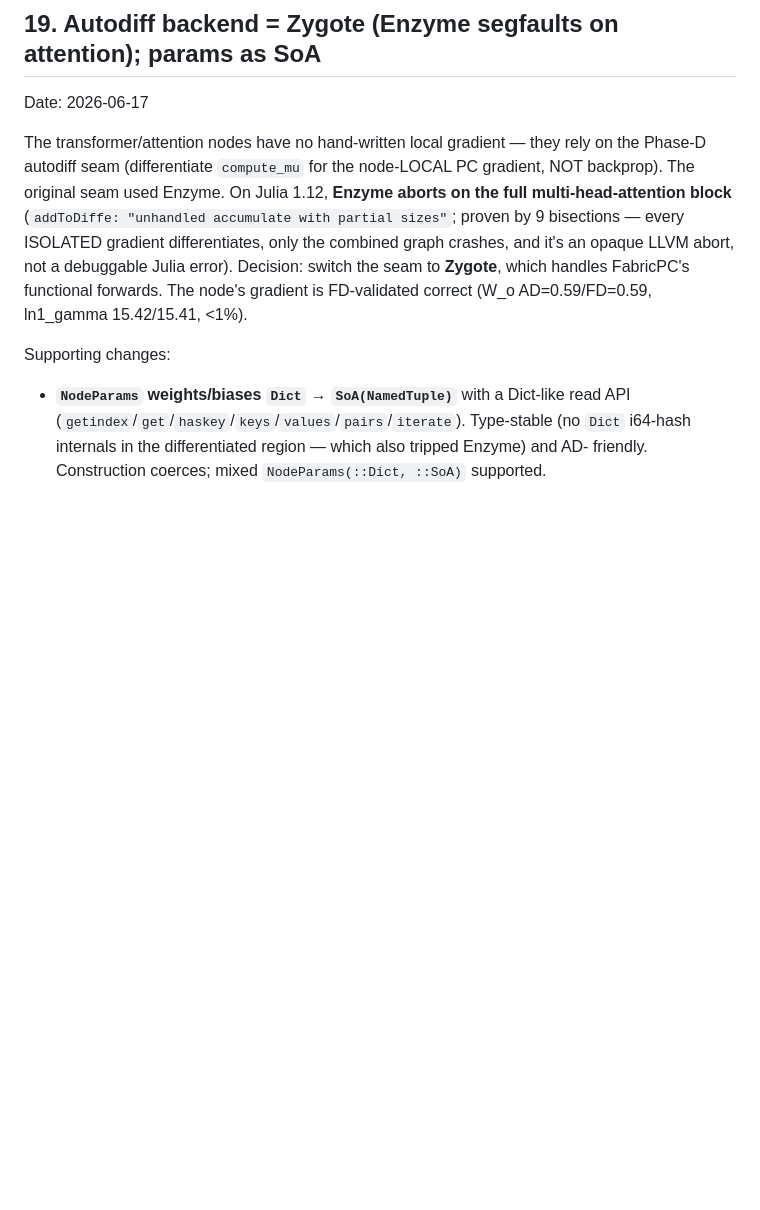
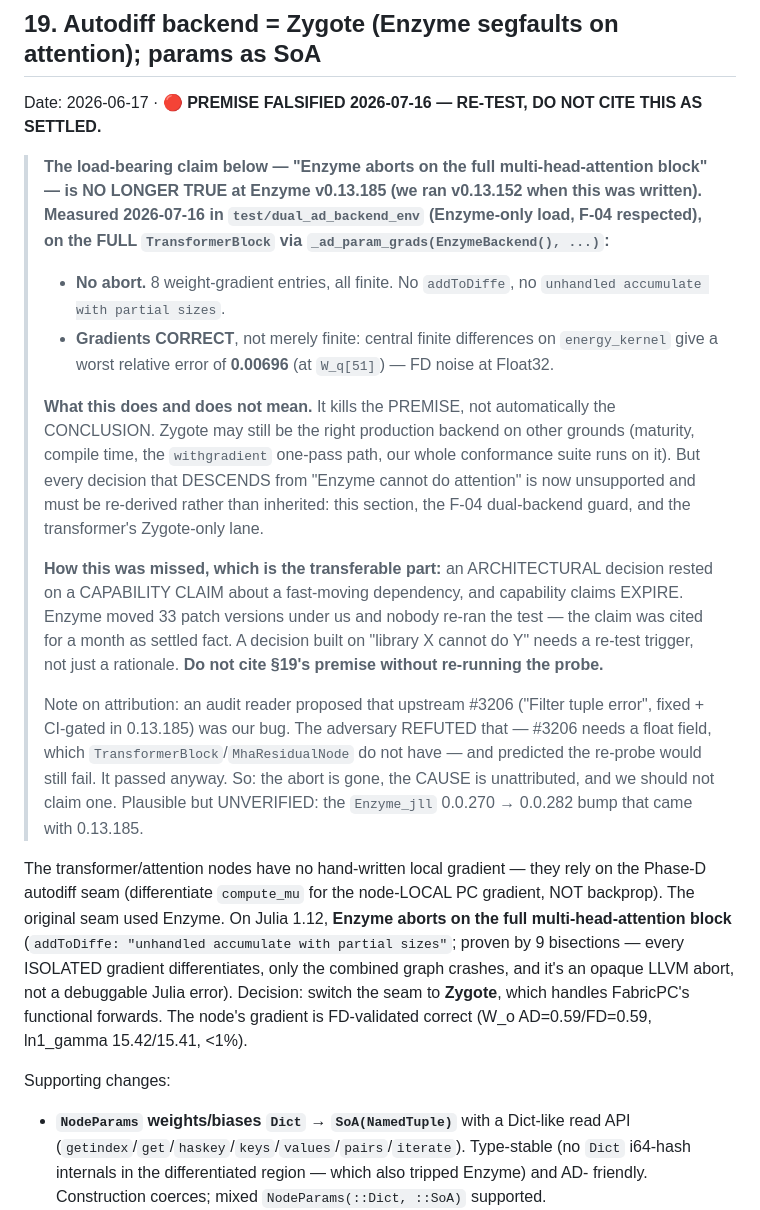
Before and after one commit to CognitiveSubstratesAI/FabricPC, a Markdown page: docs/decisions.md, the part around the change. Drawn GitHub-style; blank space fills up the shorter version.

Commit message:
docs(§19): PREMISE FALSIFIED — Enzyme 0.13.185 handles multi-head attention correctly
§19 ("Autodiff backend = Zygote; Enzyme segfaults on attention", 2026-06-17) is the
reason Zygote is our production AD backend, and it rests on one capability claim:
"Enzyme aborts on the full multi-head-attention block (addToDiffe: unhandled
accumulate with partial sizes)". That claim is FALSE at Enzyme v0.13.185. We ran
v0.13.152 when it was written.

Measured today in test/dual_ad_backend_env (Enzyme-only load, F-04 respected), on
the FULL TransformerBlock via _ad_param_grads(EnzymeBackend(), ...):
  * NO ABORT — 8 weight-gradient entries, all finite; no addToDiffe.
  * GRADIENTS CORRECT, not merely finite — central finite differences on
    energy_kernel give worst relative error 0.00696 (at W_q[51]), i.e. FD noise at
    Float32.

This kills the PREMISE, not automatically the CONCLUSION. Zygote may still be right
on other grounds (maturity, compile time, the withgradient one-pass path, the entire
conformance suite runs on it). But everything that DESCENDS from "Enzyme cannot do
attention" — this section, the F-04 dual-backend guard, the transformer's Zygote-only
lane — is now unsupported and must be re-derived rather than inherited.

Attribution, stated honestly: an audit reader claimed upstream #3206 ("Filter tuple
error", fixed and CI-gated in 0.13.185) was our bug. The adversary pass REFUTED that
— #3206 requires a float field, which TransformerBlock/MhaResidualNode do not have —
and predicted the re-probe would still fail. It passed anyway. So the abort is gone,
the cause is unattributed, and we claim none. Plausible but UNVERIFIED: the
Enzyme_jll 0.0.270 -> 0.0.282 bump shipped with 0.13.185.

THE TRANSFERABLE LESSON: an architectural decision rested on a CAPABILITY CLAIM about
a fast-moving dependency, and capability claims EXPIRE. Enzyme moved 33 patch
versions under us; nobody re-ran the test; the claim was cited as settled fact for a
month and shaped the J-lane analysis. A decision built on "library X cannot do Y"
needs a re-test trigger, not just a rationale.

Found by the reflective upstream audit the user demanded after asking three times why
we were hand-rolling instead of reading the libraries' documentation.

Co-Authored-By: Claude Opus 4.8 <noreply@anthropic.com>

```diff
--- a/docs/decisions.md
+++ b/docs/decisions.md
@@ -860,7 +860,36 @@ anti-thesis baseline). decisions.md #18.
 
 ## 19. Autodiff backend = Zygote (Enzyme segfaults on attention); params as SoA
 
-Date: 2026-06-17
+Date: 2026-06-17 · **🔴 PREMISE FALSIFIED 2026-07-16 — RE-TEST, DO NOT CITE THIS AS SETTLED.**
+
+> **The load-bearing claim below — "Enzyme aborts on the full multi-head-attention block" — is NO
+> LONGER TRUE at Enzyme v0.13.185 (we ran v0.13.152 when this was written). Measured 2026-07-16 in
+> `test/dual_ad_backend_env` (Enzyme-only load, F-04 respected), on the FULL `TransformerBlock` via
+> `_ad_param_grads(EnzymeBackend(), ...)`:**
+>
+> * **No abort.** 8 weight-gradient entries, all finite. No `addToDiffe`, no
+>   `unhandled accumulate with partial sizes`.
+> * **Gradients CORRECT**, not merely finite: central finite differences on `energy_kernel` give a
+>   worst relative error of **0.00696** (at `W_q[51]`) — FD noise at Float32.
+>
+> **What this does and does not mean.** It kills the PREMISE, not automatically the CONCLUSION.
+> Zygote may still be the right production backend on other grounds (maturity, compile time, the
+> `withgradient` one-pass path, our whole conformance suite runs on it). But every decision that
+> DESCENDS from "Enzyme cannot do attention" is now unsupported and must be re-derived rather than
+> inherited: this section, the F-04 dual-backend guard, and the transformer's Zygote-only lane.
+>
+> **How this was missed, which is the transferable part:** an ARCHITECTURAL decision rested on a
+> CAPABILITY CLAIM about a fast-moving dependency, and capability claims EXPIRE. Enzyme moved 33
+> patch versions under us and nobody re-ran the test — the claim was cited for a month as settled
+> fact. A decision built on "library X cannot do Y" needs a re-test trigger, not just a rationale.
+> **Do not cite §19's premise without re-running the probe.**
+>
+> Note on attribution: an audit reader proposed that upstream #3206 ("Filter tuple error", fixed +
+> CI-gated in 0.13.185) was our bug. The adversary REFUTED that — #3206 needs a float field, which
+> `TransformerBlock`/`MhaResidualNode` do not have — and predicted the re-probe would still fail.
+> It passed anyway. So: the abort is gone, the CAUSE is unattributed, and we should not claim one.
+> Plausible but UNVERIFIED: the `Enzyme_jll` 0.0.270 → 0.0.282 bump that came with 0.13.185.
+
 
 The transformer/attention nodes have no hand-written local gradient — they rely on the
 Phase-D autodiff seam (differentiate `compute_mu` for the node-LOCAL PC gradient, NOT
```
